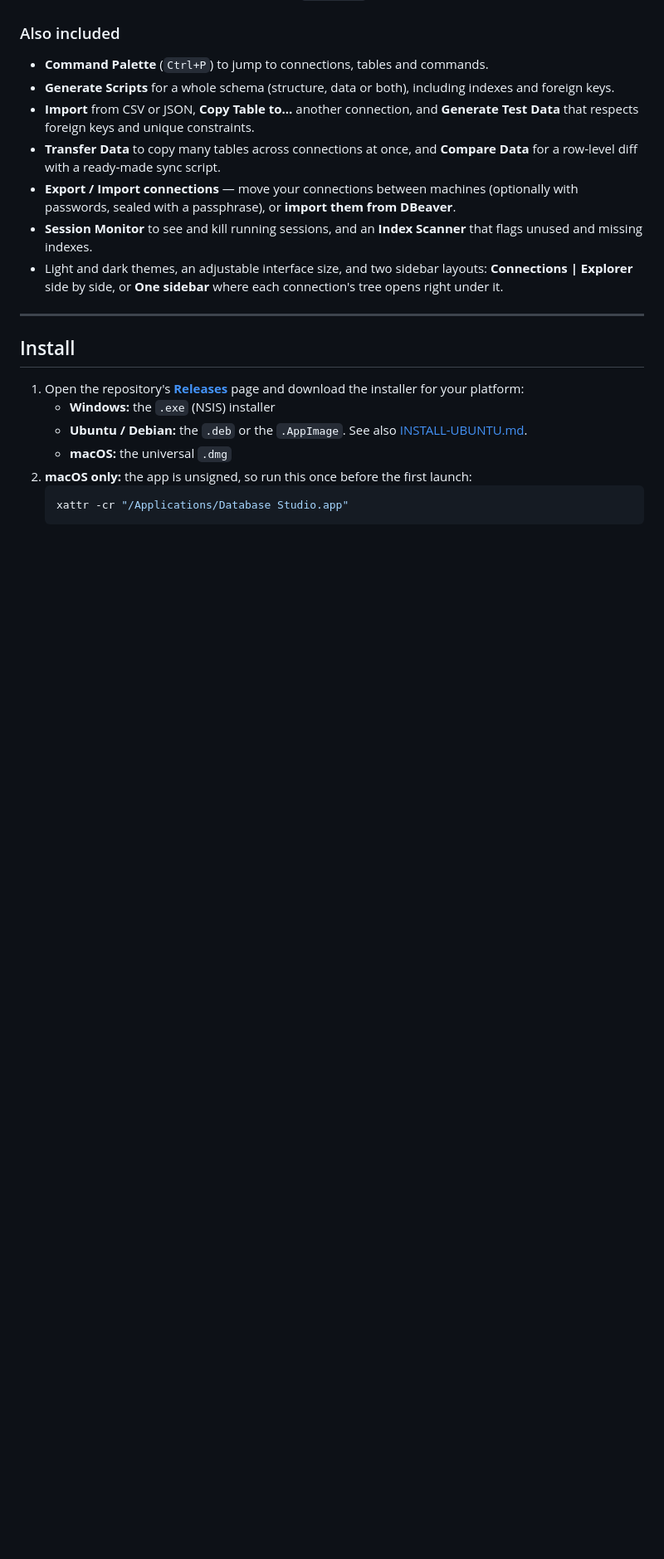
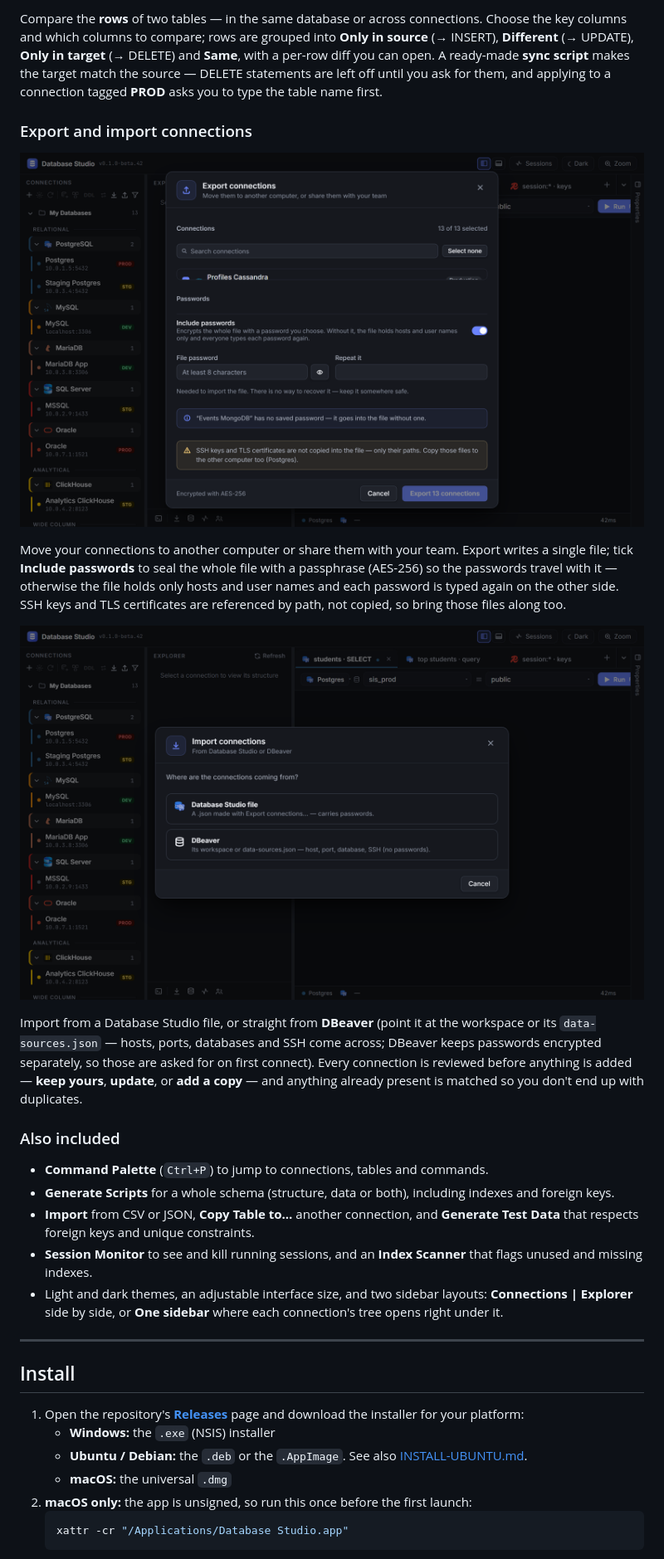
Before and after one commit to tanguyen2020/database.studio, a Markdown page: README.md, the part around one of its changes. Shown at 83% size. Drawn GitHub-style; pictures changed too: docs/screenshots/export-connections.png (added), docs/screenshots/import-connections.png (added); blank space fills up the shorter version.

```diff
--- a/README.md
+++ b/README.md
@@ -206,10 +221,20 @@ The server runs on your own machine, so a local agent can reach it; the browser
+Compare the **rows** of two tables — in the same database or across connections. Choose the key columns and which columns to compare; rows are grouped into **Only in source** (→ INSERT), **Different** (→ UPDATE), **Only in target** (→ DELETE) and **Same**, with a per-row diff you can open. A ready-made **sync script** makes the target match the source — DELETE statements are left off until you ask for them, and applying to a connection tagged **PROD** asks you to type the table name first.
+
+### Export and import connections
+
+![Export connections, optionally sealed with a passphrase](docs/screenshots/export-connections.png)
+
+Move your connections to another computer or share them with your team. Export writes a single file; tick **Include passwords** to seal the whole file with a passphrase (AES-256) so the passwords travel with it — otherwise the file holds only hosts and user names and each password is typed again on the other side. SSH keys and TLS certificates are referenced by path, not copied, so bring those files along too.
+
+![Import from a Database Studio file or straight from DBeaver](docs/screenshots/import-connections.png)
+
+Import from a Database Studio file, or straight from **DBeaver** (point it at the workspace or its `data-sources.json` — hosts, ports, databases and SSH come across; DBeaver keeps passwords encrypted separately, so those are asked for on first connect). Every connection is reviewed before anything is added — **keep yours**, **update**, or **add a copy** — and anything already present is matched so you don't end up with duplicates.
+
 ### Also included
 
 - **Command Palette** (`Ctrl+P`) to jump to connections, tables and commands.
 - **Generate Scripts** for a whole schema (structure, data or both), including indexes and foreign keys.
 - **Import** from CSV or JSON, **Copy Table to…** another connection, and **Generate Test Data** that respects foreign keys and unique constraints.
-- **Transfer Data** to copy many tables across connections at once, and **Compare Data** for a row‑level diff with a ready‑made sync script.
-- **Export / Import connections** — move your connections between machines (optionally with passwords, sealed with a passphrase), or **import them from DBeaver**.
 - **Session Monitor** to see and kill running sessions, and an **Index Scanner** that flags unused and missing indexes.
 - Light and dark themes, an adjustable interface size, and two sidebar layouts: **Connections | Explorer** side by side, or **One sidebar** where each connection's tree opens right under it.
 
```
Also changed, not shown: other parts of README.md (+15 -0 lines), docs/screenshots/data-compare.png (added), docs/screenshots/data-transfer.png (added).
